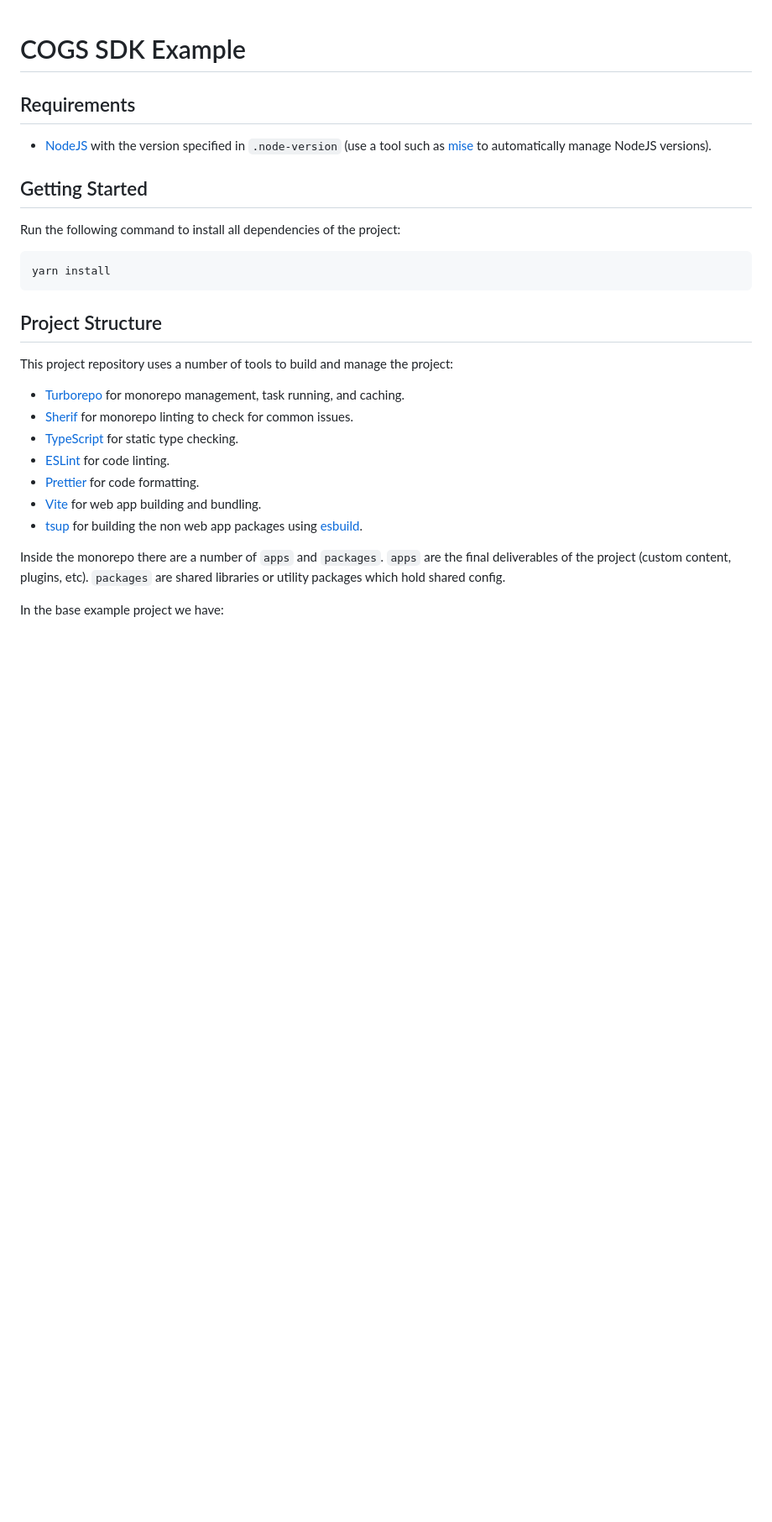
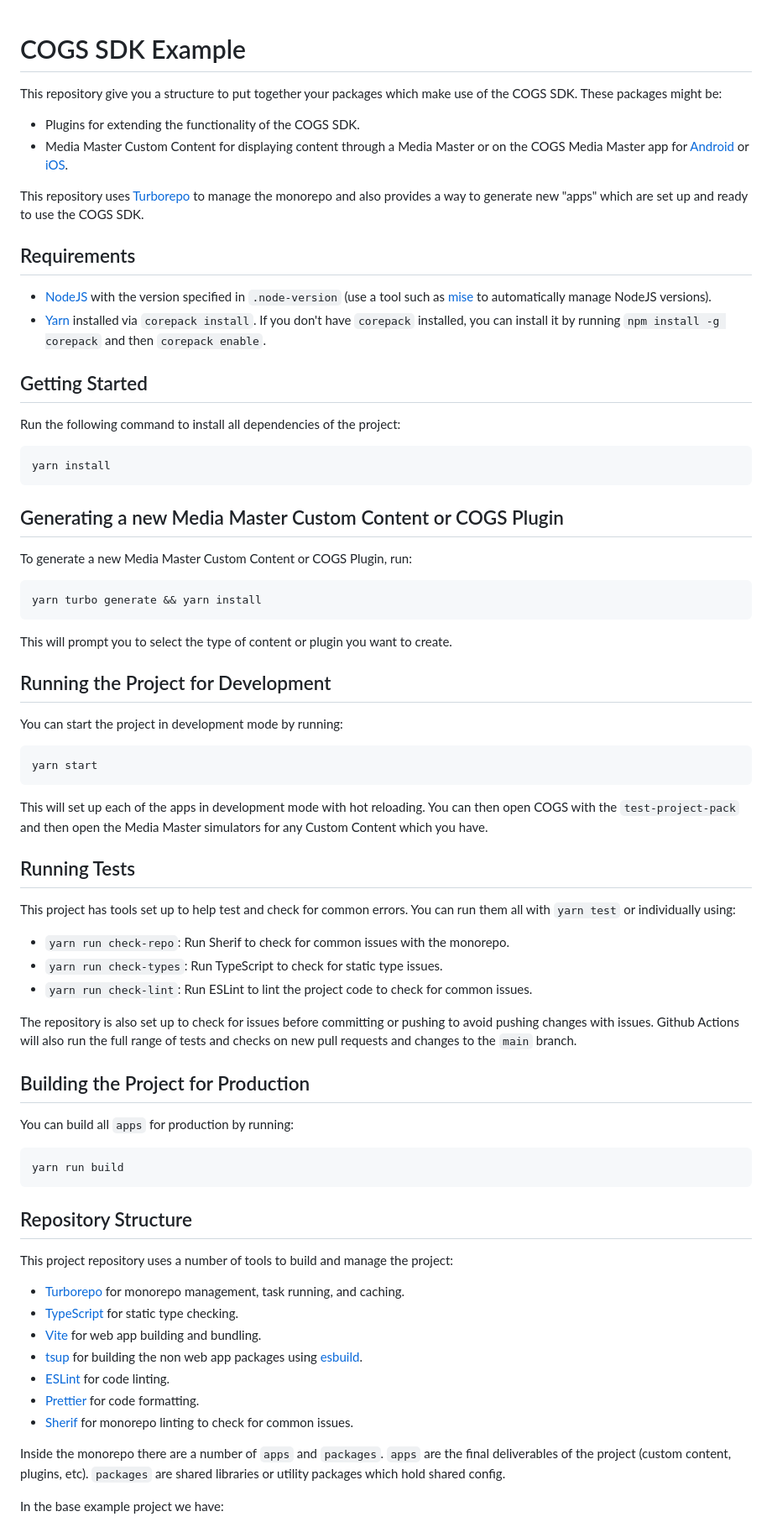
Before and after one commit to clockwork-dog/cogs-sdk, a Markdown page: template/README.md, the part around one of its changes. Shown at 84% size. Drawn GitHub-style; blank space fills up the shorter version.

````diff
--- a/template/README.md
+++ b/template/README.md
@@ -1,8 +1,16 @@
 # COGS SDK Example
+
+This repository give you a structure to put together your packages which make use of the COGS SDK. These packages might be:
+
+- Plugins for extending the functionality of the COGS SDK.
+- Media Master Custom Content for displaying content through a Media Master or on the COGS Media Master app for [Android](https://play.google.com/store/apps/details?id=dog.clockwork.mobile.av) or [iOS](https://apps.apple.com/us/app/cogs-av/id6444409185).
+
+This repository uses [Turborepo](https://turbo.build) to manage the monorepo and also provides a way to generate new "apps" which are set up and ready to use the COGS SDK.
 
 ## Requirements
 
 - [NodeJS](https://nodejs.org/) with the version specified in `.node-version` (use a tool such as [mise](https://mise.jdx.dev) to automatically manage NodeJS versions).
+- [Yarn](https://yarnpkg.com/) installed via `corepack install`. If you don't have `corepack` installed, you can install it by running `npm install -g corepack` and then `corepack enable`.
 
 ## Getting Started
 
@@ -12,17 +20,55 @@ Run the following command to install all dependencies of the project:
 yarn install
 ```
 
-## Project Structure
+## Generating a new Media Master Custom Content or COGS Plugin
+
+To generate a new Media Master Custom Content or COGS Plugin, run:
+
+```sh
+yarn turbo generate && yarn install
+```
+
+This will prompt you to select the type of content or plugin you want to create.
+
+## Running the Project for Development
+
+You can start the project in development mode by running:
+
+```sh
+yarn start
+```
+
+This will set up each of the apps in development mode with hot reloading. You can then open COGS with the `test-project-pack` and then open the Media Master simulators for any Custom Content which you have.
+
+## Running Tests
+
+This project has tools set up to help test and check for common errors. You can run them all with `yarn test` or individually using:
+
+- `yarn run check-repo`: Run Sherif to check for common issues with the monorepo.
+- `yarn run check-types`: Run TypeScript to check for static type issues.
+- `yarn run check-lint`: Run ESLint to lint the project code to check for common issues.
+
+The repository is also set up to check for issues before committing or pushing to avoid pushing changes with issues. Github Actions will also run the full range of tests and checks on new pull requests and changes to the `main` branch.
+
+## Building the Project for Production
+
+You can build all `apps` for production by running:
+
+```sh
+yarn run build
+```
+
+## Repository Structure
 
 This project repository uses a number of tools to build and manage the project:
 
 - [Turborepo](https://turbo.build) for monorepo management, task running, and caching.
-- [Sherif](https://github.com/QuiiBz/sherif) for monorepo linting to check for common issues.
 - [TypeScript](https://www.typescriptlang.org/) for static type checking.
+- [Vite](https://vite.dev) for web app building and bundling.
+- [tsup](https://tsup.egoist.dev) for building the non web app packages using [esbuild](https://github.com/evanw/esbuild).
 - [ESLint](https://eslint.org/) for code linting.
 - [Prettier](https://prettier.io) for code formatting.
-- [Vite](https://vite.dev) for web app building and bundling.
-- [tsup](https://tsup.egoist.dev) for building the non web app packages using [esbuild](https://github.com/evanw/esbuild).
+- [Sherif](https://github.com/QuiiBz/sherif) for monorepo linting to check for common issues.
 
 Inside the monorepo there are a number of `apps` and `packages`. `apps` are the final deliverables of the project (custom content, plugins, etc). `packages` are shared libraries or utility packages which hold shared config.
 
````
Also changed, not shown: other parts of template/README.md (+3 -41 lines), README.md (+49 -54 lines).
